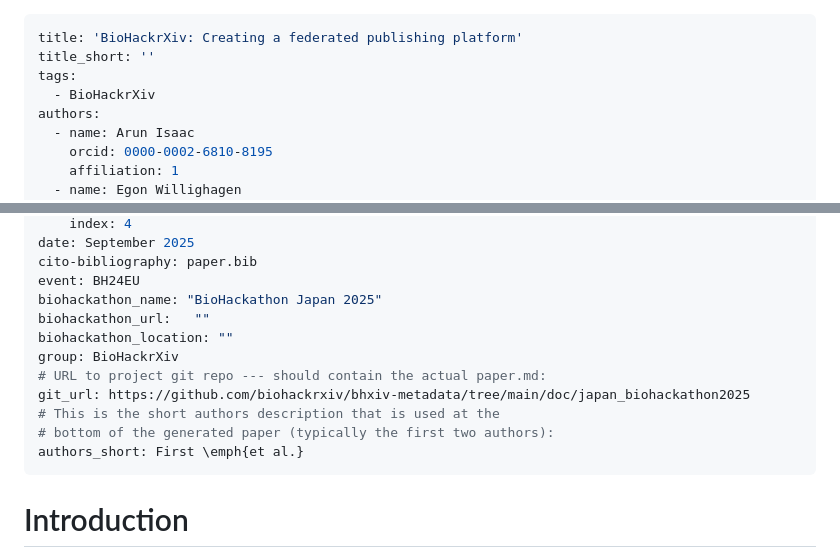
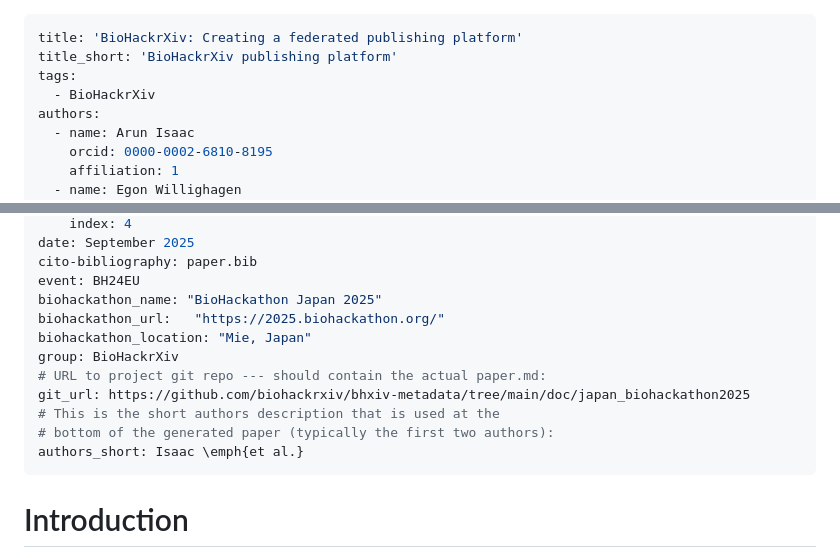
Before and after one commit to biohackrxiv/bhxiv-metadata, a Markdown page: doc/japan_biohackathon2025/paper.md, 2 parts joined by grey strips. Rendered like a GitHub page.

Commit message:
Missing data

```diff
--- a/doc/japan_biohackathon2025/paper.md
+++ b/doc/japan_biohackathon2025/paper.md
@@ -1,6 +1,6 @@
 ---
 title: 'BioHackrXiv: Creating a federated publishing platform'
-title_short: ''
+title_short: 'BioHackrXiv publishing platform'
 tags:
   - BioHackrXiv
 authors:
@@ -36,14 +36,14 @@ date: September 2025
 cito-bibliography: paper.bib
 event: BH24EU
 biohackathon_name: "BioHackathon Japan 2025"
-biohackathon_url:   ""
-biohackathon_location: ""
+biohackathon_url:   "https://2025.biohackathon.org/"
+biohackathon_location: "Mie, Japan"
 group: BioHackrXiv
 # URL to project git repo --- should contain the actual paper.md:
 git_url: https://github.com/biohackrxiv/bhxiv-metadata/tree/main/doc/japan_biohackathon2025
 # This is the short authors description that is used at the
 # bottom of the generated paper (typically the first two authors):
-authors_short: First \emph{et al.}
+authors_short: Isaac \emph{et al.}
 ---
 
 # Introduction
```
